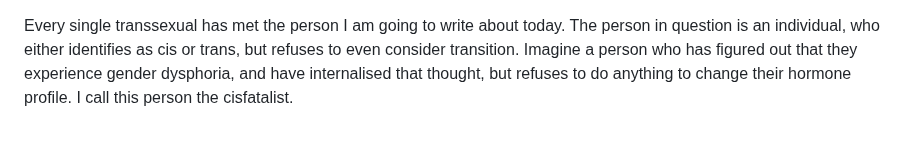
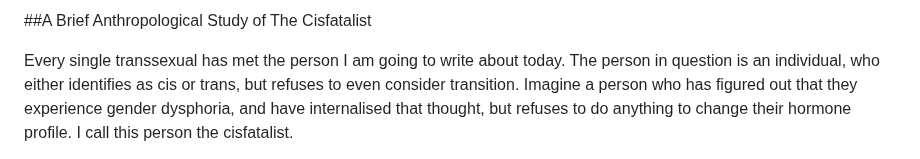
Before and after one commit to Astridngent/astridngent.github.io, a Markdown page: A Brief Anthropological Study of The Cisfatalist/index.md, the part around the change. Drawn GitHub-style.

```diff
--- a/A Brief Anthropological Study of The Cisfatalist/index.md
+++ b/A Brief Anthropological Study of The Cisfatalist/index.md
@@ -1,3 +1,7 @@
+\##A Brief Anthropological Study of The Cisfatalist
+
+
+
 Every single transsexual has met the person I am going to write about today. The person in question is an individual, who either identifies as cis or trans, but refuses to even consider transition. Imagine a person who has figured out that they experience gender dysphoria, and have internalised that thought, but refuses to do anything to change their hormone profile. I call this person the cisfatalist.
 
 The cisfatalist is a unique subset of the general human population. They often find themselves in a quantum superposition that situates between transsexual and cisgender. This superposition collapses upon observation like any other superposition, with the final result being either cisgender or trans depending on what is rhetorically convenient.
```
